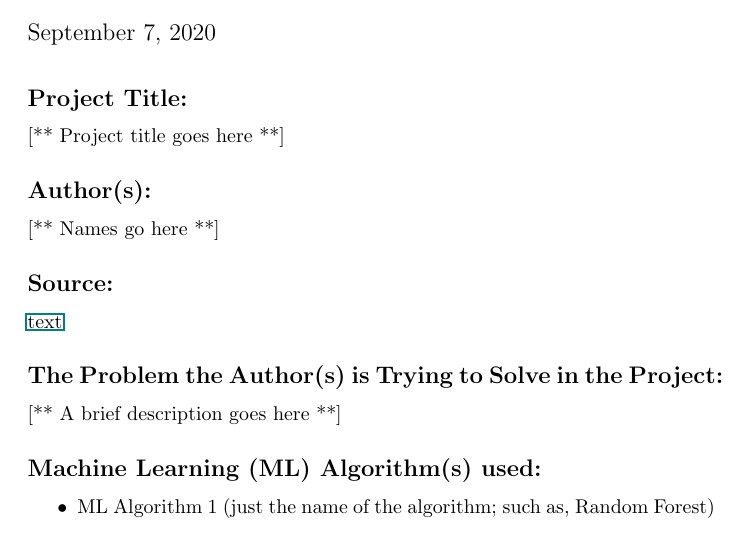
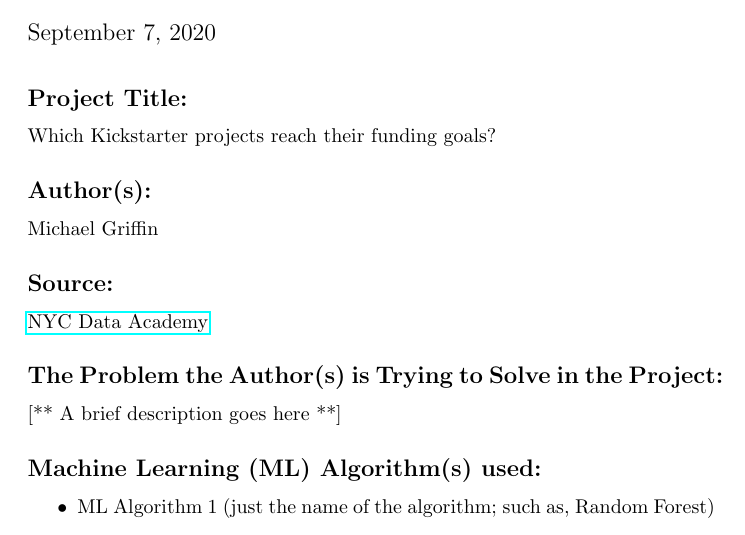
Before and after one commit to bhosley/Schoolwork, a LaTeX document (2020-Fall Advanced Statistical Methods/Week 4 Review/Week4_Review_Hosley.tex): part of the page, cut so that both start at the same text. Compiled offline with pdfLaTeX.

Commit message:
Update Week4_Review_Hosley.tex

```diff
--- a/2020-Fall Advanced Statistical Methods/Week 4 Review/Week4_Review_Hosley.tex
+++ b/2020-Fall Advanced Statistical Methods/Week 4 Review/Week4_Review_Hosley.tex
@@ -22,13 +22,13 @@
 \vspace{-2em}
 
 \subsection*{Project Title:}
-[** Project title goes here **]
+Which Kickstarter projects reach their funding goals?
 
 \subsection*{Author(s):}
-[** Names go here **]
+Michael Griffin
 
 \subsection*{Source:}
-\href{URL}{text}
+\href{https://nycdatascience.com/blog/student-works/which-kickstarter-projects-reach-their-funding-goals/}{NYC Data Academy}
 
 \subsection*{The Problem the Author(s) is Trying to Solve in the Project:}
 [** A brief description goes here **]
```
